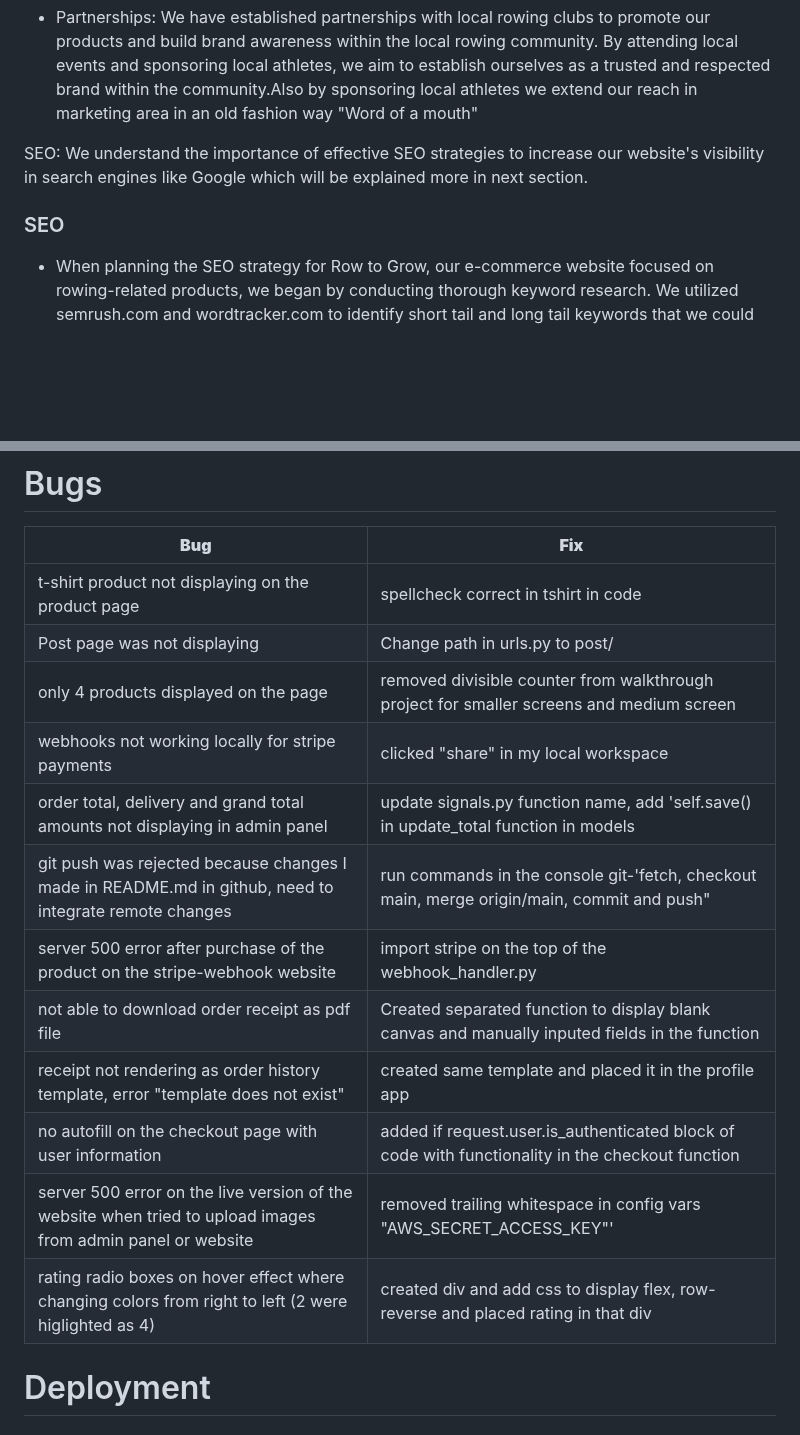
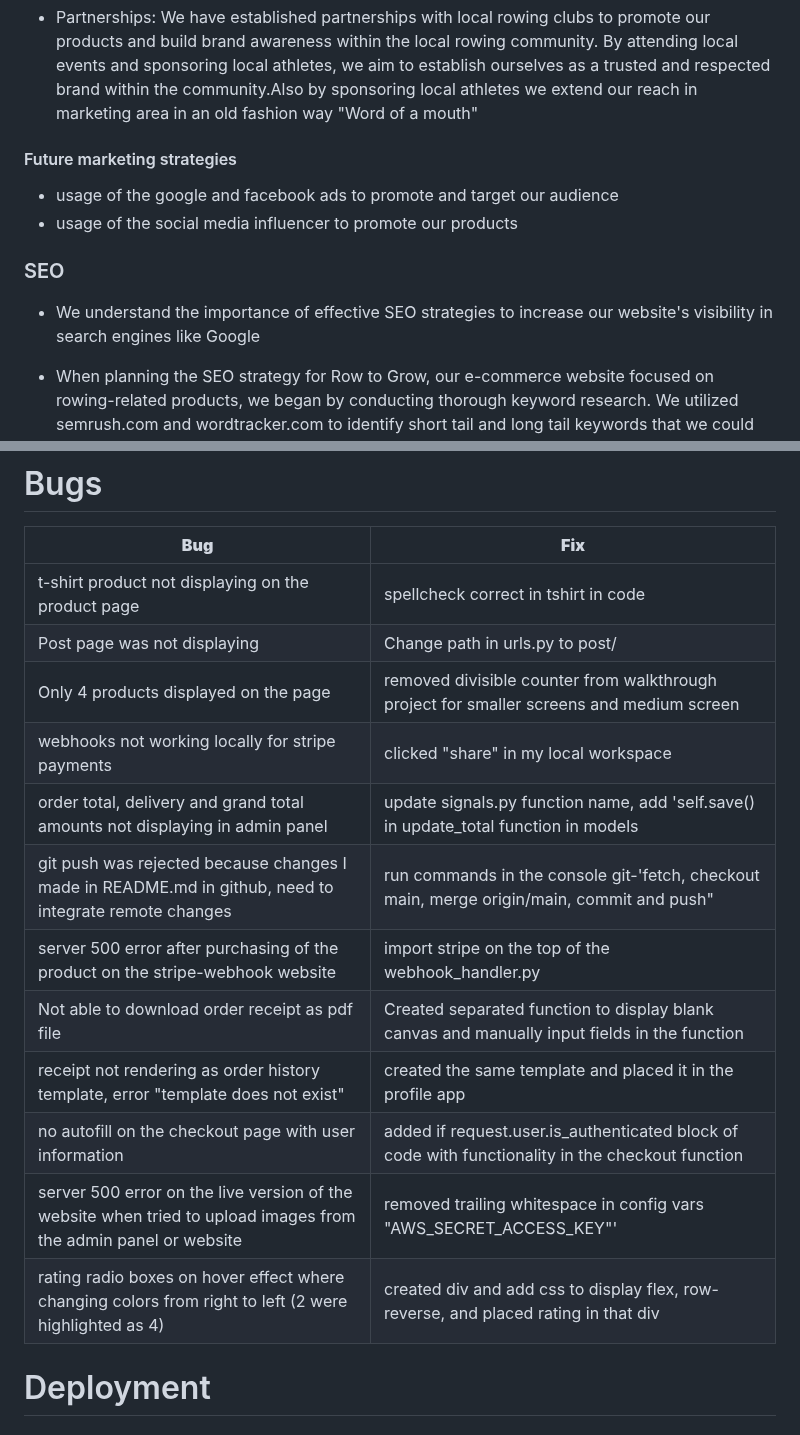
Before and after one commit to tmarkec/row_to_grow, a Markdown page: README.md, 2 parts joined by grey strips. GitHub-like rendering; blank space fills up the shorter version.

```diff
--- a/README.md
+++ b/README.md
@@ -69,9 +70,12 @@ The application is primarily B2C focused, catering to individual customers who w
 
 - Partnerships: We have established partnerships with local rowing clubs to promote our products and build brand awareness within the local rowing community. By attending local events and sponsoring local athletes, we aim to establish ourselves as a trusted and respected brand within the community.Also by sponsoring local athletes we extend our reach in marketing area in an old fashion way "Word of a mouth"
 
-SEO: We understand the importance of effective SEO strategies to increase our website's visibility in search engines like Google which will be explained more in next section.
+#### Future marketing strategies
+- usage of the google and facebook ads to promote and target our audience
+- usage of the social media influencer to promote our products
 
 ### SEO
+-  We understand the importance of effective SEO strategies to increase our website's visibility in search engines like Google
 - When planning the SEO strategy for Row to Grow, our e-commerce website focused on rowing-related products, we began by conducting thorough keyword research. We utilized semrush.com and wordtracker.com to identify short tail and long tail keywords that we could use to improve our search engine rankings.
 
 - Our short-tail keywords include terms such as "Rowing Products, Rowing Accessories, Rowing Clothing, Rowing Books, Rowing Gear, Rowing Equipment, Rowing Apparel, Rowing Gift, Rowing" while our long-tail keywords are more specific and include phrases like "Rowing clothing for women, Rowing clothing for men, Rowing books for beginners, Rowing gear for student rowers, Rowing equipment for competitive rowers, Rowing equipment for coaches, Rowing gifts for enthusiasts" By analyzing the results from Google Trends and related search queries, we were able to generate a comprehensive list of targeted keywords.
@@ -280,17 +284,16 @@ For this project I picked Montserrat which is a widely used font known for it's
 | ----------- | ----------- |
 | t-shirt product not displaying on the product page| spellcheck correct in tshirt in code|
 | Post page was not displaying| Change path in urls.py to post/ |
-| only 4 products displayed on the page | removed divisible counter from walkthrough project for smaller screens and medium screen|
+| Only 4 products displayed on the page | removed divisible counter from walkthrough project for smaller screens and medium screen|
 | webhooks not working locally for stripe payments| clicked "share" in my local workspace|
 | order total, delivery and grand total amounts not displaying in admin panel | update signals.py function name, add 'self.save() in update_total function in models |
 | git push was rejected because changes I made in README.md in github, need to integrate remote changes | run commands in the console git-'fetch, checkout main, merge origin/main, commit and push" |
-| server 500 error after purchase of the product on the stripe-webhook website | import stripe on the top of the webhook_handler.py |
-| not able to download order receipt as pdf file | Created separated function to display blank canvas and manually inputed fields in the function|
-| receipt not rendering as order history template, error "template does not exist"| created same template and placed it in the profile app |
+| server 500 error after purchasing of the product on the stripe-webhook website | import stripe on the top of the webhook_handler.py |
+| Not able to download order receipt as pdf file | Created separated function to display blank canvas and manually input fields in the function|
+| receipt not rendering as order history template, error "template does not exist"| created the same template and placed it in the profile app |
 | no autofill on the checkout page with user information| added if request.user.is_authenticated block of code with functionality in the checkout function|
-| server 500 error on the live version of the website when tried to upload images from admin panel or website | removed trailing whitespace in config vars "AWS_SECRET_ACCESS_KEY"'|
-| rating radio boxes on hover effect where changing colors from right to left (2 were higlighted as 4)| created div and add css to display flex, row-reverse and placed rating in that div|
-
+| server 500 error on the live version of the website when tried to upload images from the admin panel or website | removed trailing whitespace in config vars "AWS_SECRET_ACCESS_KEY"'|
+| rating radio boxes on hover effect where changing colors from right to left (2 were highlighted as 4)| created div and add css to display flex, row-reverse, and placed rating in that div|
 # Deployment
 ## Create an external database
 
```
Also changed, not shown: other parts of README.md (+23 -4 lines).
